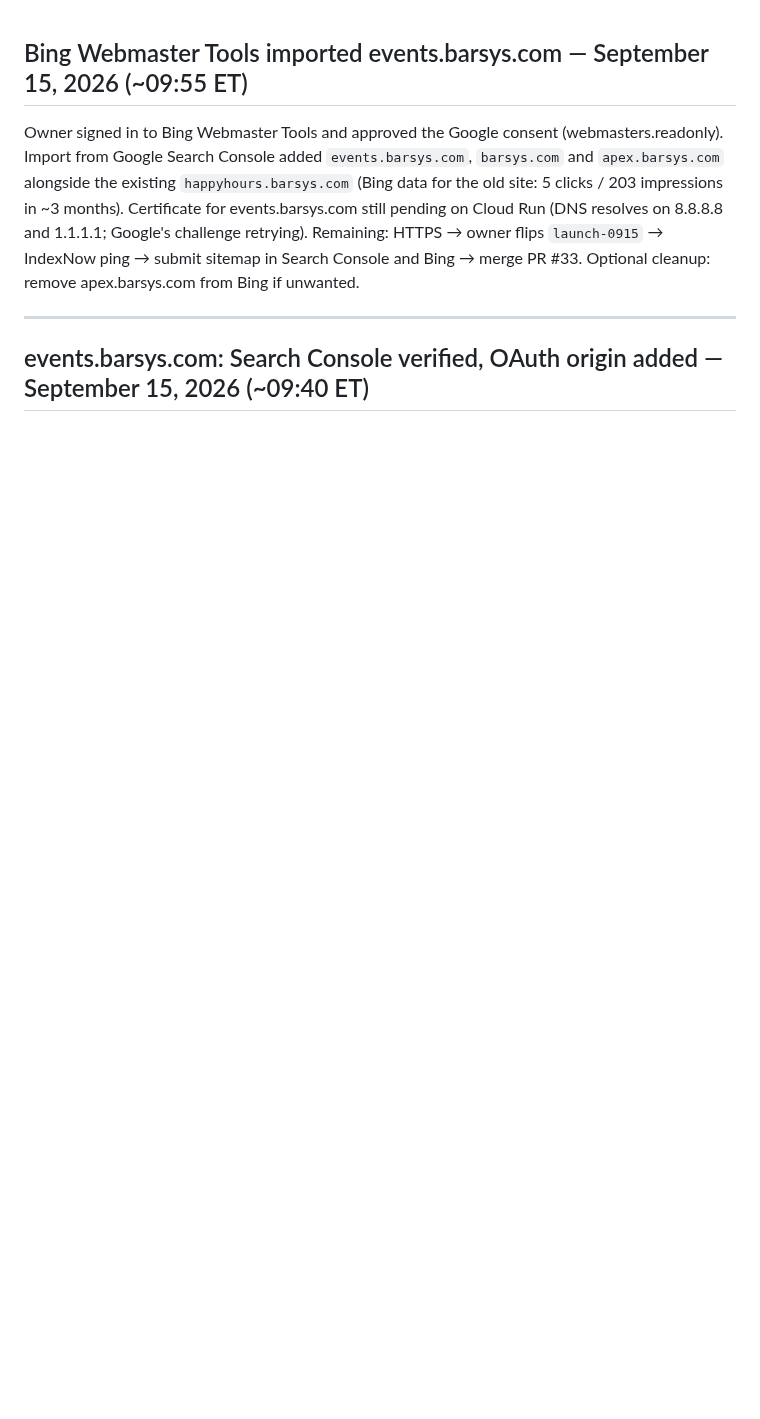
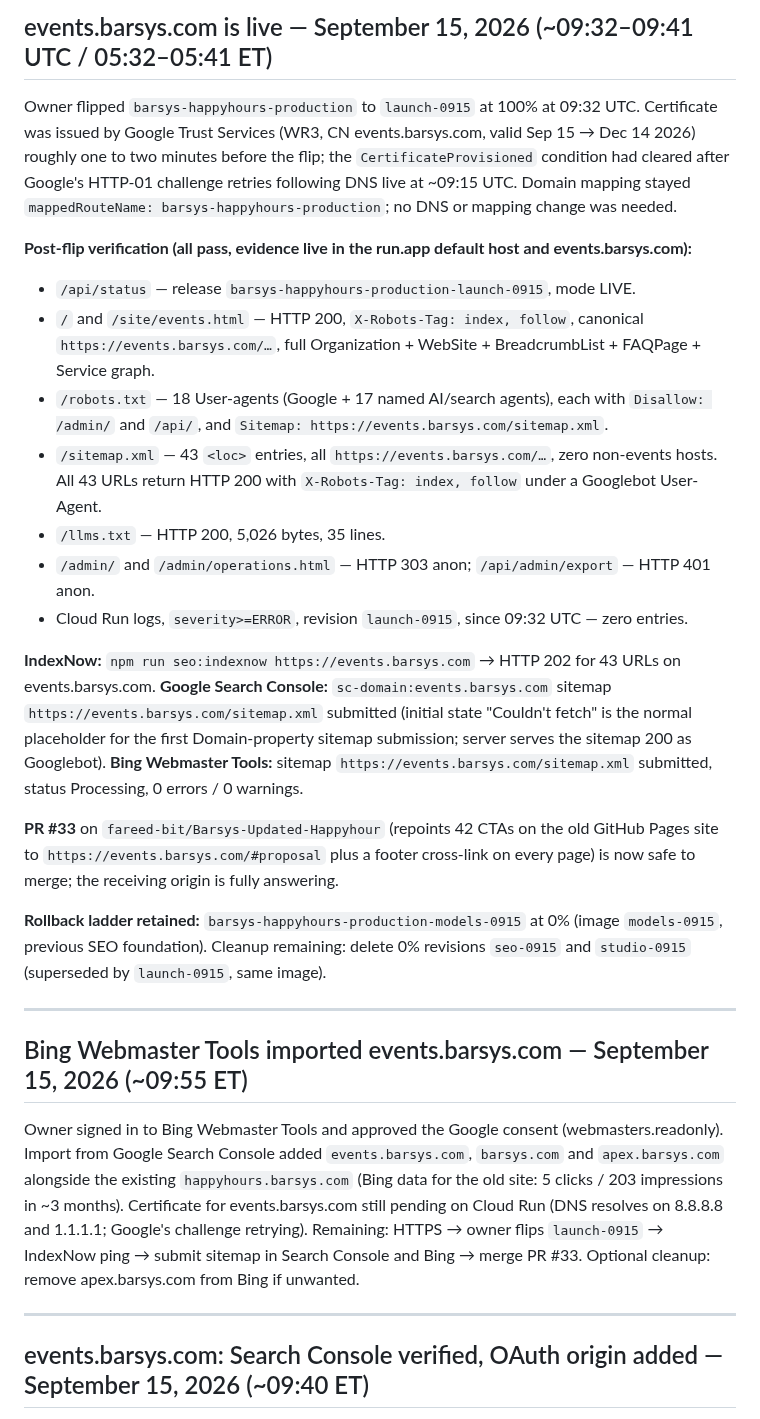
Before and after one commit to fareed-bit/barsys-happy-hour-landing-page, a Markdown page: PROJECT-STATE.md, the part around the change. Rendered like a GitHub page; blank space fills up the shorter version.

Commit message:
Record events.barsys.com launch on launch-0915

```diff
--- a/PROJECT-STATE.md
+++ b/PROJECT-STATE.md
@@ -1,3 +1,24 @@
+## events.barsys.com is live — September 15, 2026 (~09:32–09:41 UTC / 05:32–05:41 ET)
+
+Owner flipped `barsys-happyhours-production` to `launch-0915` at 100% at 09:32 UTC. Certificate was issued by Google Trust Services (WR3, CN events.barsys.com, valid Sep 15 → Dec 14 2026) roughly one to two minutes before the flip; the `CertificateProvisioned` condition had cleared after Google's HTTP-01 challenge retries following DNS live at ~09:15 UTC. Domain mapping stayed `mappedRouteName: barsys-happyhours-production`; no DNS or mapping change was needed.
+
+**Post-flip verification (all pass, evidence live in the run.app default host and events.barsys.com):**
+- `/api/status` — release `barsys-happyhours-production-launch-0915`, mode LIVE.
+- `/` and `/site/events.html` — HTTP 200, `X-Robots-Tag: index, follow`, canonical `https://events.barsys.com/…`, full Organization + WebSite + BreadcrumbList + FAQPage + Service graph.
+- `/robots.txt` — 18 User-agents (Google + 17 named AI/search agents), each with `Disallow: /admin/` and `/api/`, and `Sitemap: https://events.barsys.com/sitemap.xml`.
+- `/sitemap.xml` — 43 `<loc>` entries, all `https://events.barsys.com/…`, zero non-events hosts. All 43 URLs return HTTP 200 with `X-Robots-Tag: index, follow` under a Googlebot User-Agent.
+- `/llms.txt` — HTTP 200, 5,026 bytes, 35 lines.
+- `/admin/` and `/admin/operations.html` — HTTP 303 anon; `/api/admin/export` — HTTP 401 anon.
+- Cloud Run logs, `severity>=ERROR`, revision `launch-0915`, since 09:32 UTC — zero entries.
+
+**IndexNow:** `npm run seo:indexnow https://events.barsys.com` → HTTP 202 for 43 URLs on events.barsys.com. **Google Search Console:** `sc-domain:events.barsys.com` sitemap `https://events.barsys.com/sitemap.xml` submitted (initial state "Couldn't fetch" is the normal placeholder for the first Domain-property sitemap submission; server serves the sitemap 200 as Googlebot). **Bing Webmaster Tools:** sitemap `https://events.barsys.com/sitemap.xml` submitted, status Processing, 0 errors / 0 warnings.
+
+**PR #33** on `fareed-bit/Barsys-Updated-Happyhour` (repoints 42 CTAs on the old GitHub Pages site to `https://events.barsys.com/#proposal` plus a footer cross-link on every page) is now safe to merge; the receiving origin is fully answering.
+
+**Rollback ladder retained:** `barsys-happyhours-production-models-0915` at 0% (image `models-0915`, previous SEO foundation). Cleanup remaining: delete 0% revisions `seo-0915` and `studio-0915` (superseded by `launch-0915`, same image).
+
+---
+
 ## Bing Webmaster Tools imported events.barsys.com — September 15, 2026 (~09:55 ET)
 
 Owner signed in to Bing Webmaster Tools and approved the Google consent (webmasters.readonly). Import from Google Search Console added `events.barsys.com`, `barsys.com` and `apex.barsys.com` alongside the existing `happyhours.barsys.com` (Bing data for the old site: 5 clicks / 203 impressions in ~3 months). Certificate for events.barsys.com still pending on Cloud Run (DNS resolves on 8.8.8.8 and 1.1.1.1; Google's challenge retrying). Remaining: HTTPS → owner flips `launch-0915` → IndexNow ping → submit sitemap in Search Console and Bing → merge PR #33. Optional cleanup: remove apex.barsys.com from Bing if unwanted.
```
